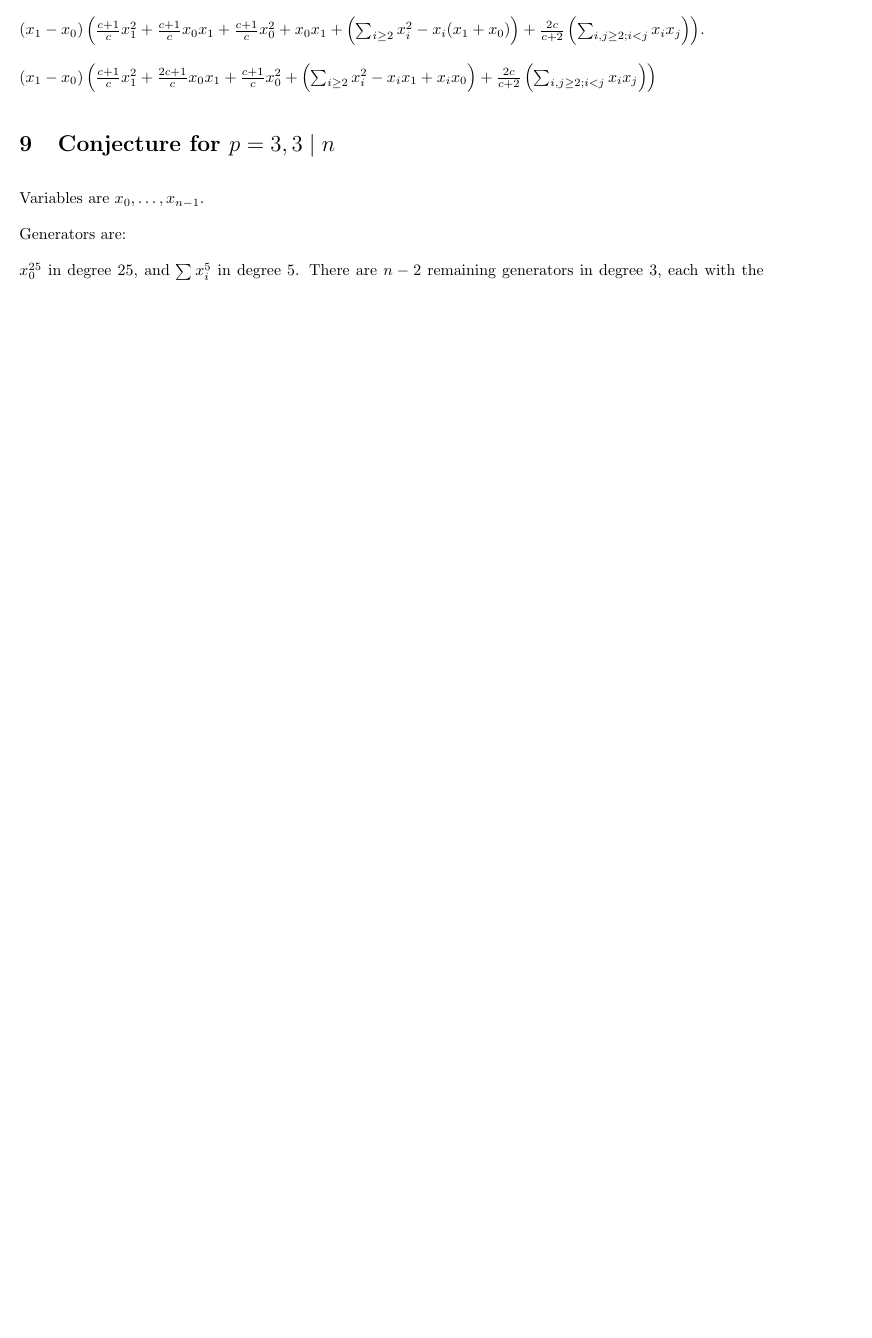
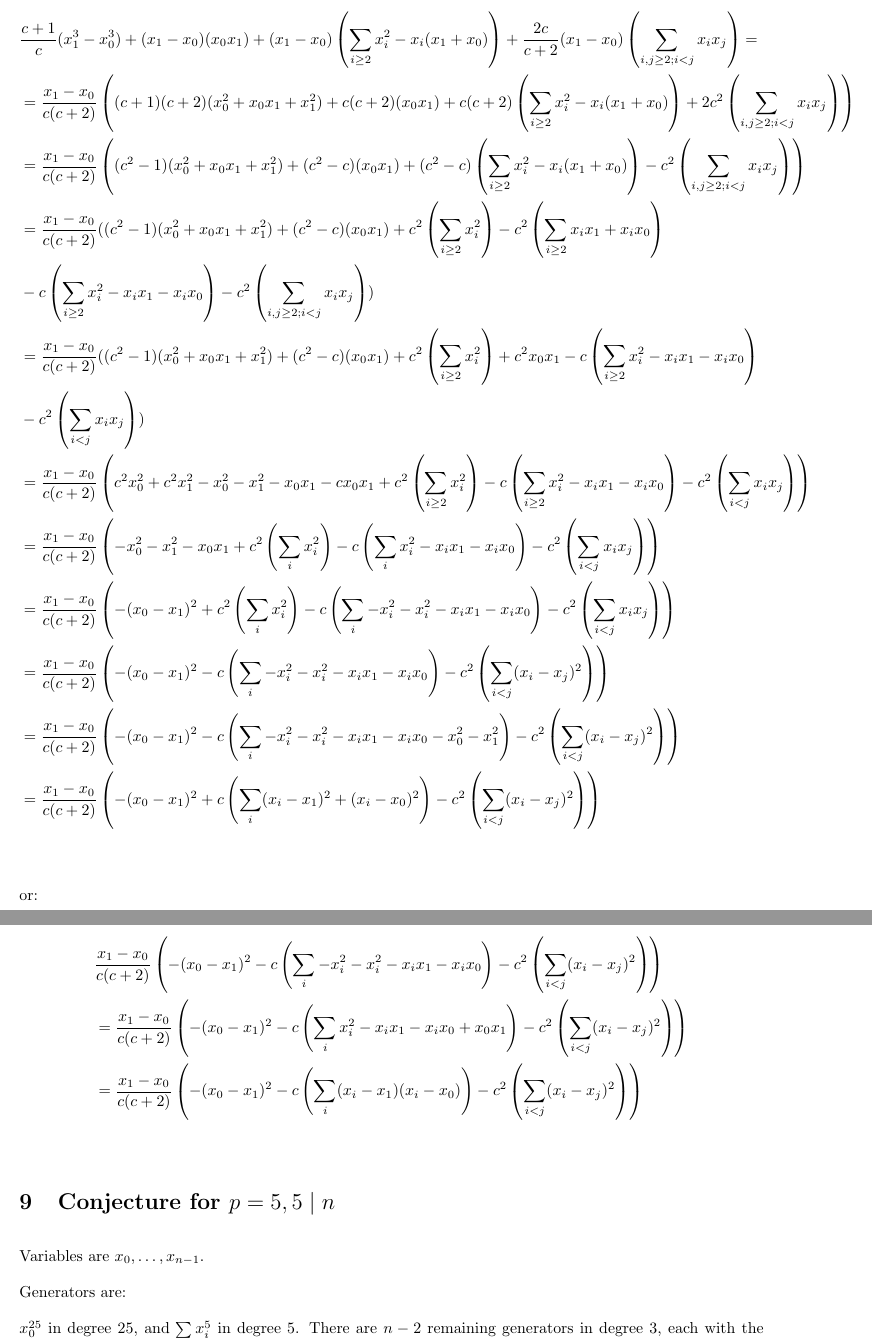
Before and after one commit to sdevadas/cherednik-urop2014, a LaTeX document (sncomputations.tex): part of page 7 of 8 before the commit and two parts of pages 8 and 9 of 9 after it, the two joined at a grey line, cut at the place of the change, the shorter picture padded with empty space. Compiled offline with pdfLaTeX.

Commit message:
rewrote generators

```diff
--- a/sncomputations.tex
+++ b/sncomputations.tex
@@ -523,14 +523,40 @@ $\frac{c+1}{c}(x_1^3-x_0^3) +(x_1-x_0)(x_0x_1)+(x_1-x_0)\left(\sum_{i \ge 2}x_i^
 
 (The other generators are created from this one by switching $x_1$ with $x_k$ for some $k \ge 2$.)
 
-Alternate forms:
 
-$(x_1-x_0)\left(\frac{c+1}{c}x_1^2+\frac{c+1}{c}x_0x_1+\frac{c+1}{c}x_0^2+x_0x_1+\left(\sum_{i \ge 2}x_i^2-x_i(x_1+x_0)\right)+\frac{2c}{c+2}\left(\sum_{i,j \ge 2; i < j}x_ix_j\right)\right)$.
+We note that since $3 \mid n$ that $\sum_{i < j} (x_i-x_j)^2 = \sum_{i < j} x_ix_j + \sum_{i<j} x_i^2+x_j^2 = -\sum_i x_i^2 + \sum_{i<j} x_ix_j$.
 
-$(x_1-x_0)\left(\frac{c+1}{c}x_1^2+\frac{2c+1}{c}x_0x_1+\frac{c+1}{c}x_0^2+\left(\sum_{i \ge 2}x_i^2-x_ix_1+x_ix_0\right)+\frac{2c}{c+2}\left(\sum_{i,j \ge 2; i < j}x_ix_j\right)\right)$
+We also note that $\sum_i (x_i^2-x_ix_1-x_ix_0) = x_0x_1 + \sum_{i \ge 2} (x_i^2-x_ix_1-x_ix_0) $.
 
 
-\section{Conjecture for $p=3, 3 \mid n$}
+We also note that $nx_1^2=nx_0^2=nx_0x_1=0$.
+
+
+
+\begin{align*}
+&\frac{c+1}{c}(x_1^3-x_0^3) +(x_1-x_0)(x_0x_1)+(x_1-x_0)\left(\sum_{i \ge 2}x_i^2-x_i(x_1+x_0)\right)+\frac{2c}{c+2}(x_1-x_0)\left(\sum_{i,j \ge 2; i < j}x_ix_j\right) = \\
+&=\frac{x_1-x_0}{c(c+2)}\left((c+1)(c+2)(x_0^2+x_0x_1+x_1^2)+c(c+2)(x_0x_1)+c(c+2)\left(\sum_{i \ge 2}x_i^2-x_i(x_1+x_0)\right)+2c^2\left(\sum_{i,j \ge 2; i < j}x_ix_j\right)\right)\\
+&=\frac{x_1-x_0}{c(c+2)}\left((c^2-1)(x_0^2+x_0x_1+x_1^2)+(c^2-c)(x_0x_1)+(c^2-c)\left(\sum_{i \ge 2}x_i^2-x_i(x_1+x_0)\right)-c^2\left(\sum_{i,j \ge 2; i < j}x_ix_j\right)\right)\\
+&=\frac{x_1-x_0}{c(c+2)}((c^2-1)(x_0^2+x_0x_1+x_1^2)+(c^2-c)(x_0x_1)+c^2\left(\sum_{i \ge 2}x_i^2\right)-c^2\left(\sum_{i \ge 2}x_ix_1+x_ix_0\right)\\&-c\left(\sum_{i \ge 2}x_i^2-x_ix_1-x_ix_0\right)-c^2\left(\sum_{i,j \ge 2; i < j}x_ix_j\right))\\
+&=\frac{x_1-x_0}{c(c+2)}((c^2-1)(x_0^2+x_0x_1+x_1^2)+(c^2-c)(x_0x_1)+c^2\left(\sum_{i \ge 2}x_i^2\right)+c^2x_0x_1-c\left(\sum_{i \ge 2}x_i^2-x_ix_1-x_ix_0\right)\\&-c^2\left(\sum_{ i < j}x_ix_j\right))\\
+&=\frac{x_1-x_0}{c(c+2)}\left(c^2x_0^2+c^2x_1^2-x_0^2-x_1^2-x_0x_1-cx_0x_1+c^2\left(\sum_{i \ge 2}x_i^2\right)-c\left(\sum_{i \ge 2}x_i^2-x_ix_1-x_ix_0\right)-c^2\left(\sum_{ i < j}x_ix_j\right)\right)\\
+&=\frac{x_1-x_0}{c(c+2)}\left(-x_0^2-x_1^2-x_0x_1+c^2\left(\sum_{i}x_i^2\right)-c\left(\sum_{i }x_i^2-x_ix_1-x_ix_0\right)-c^2\left(\sum_{ i < j}x_ix_j\right)\right)\\
+&=\frac{x_1-x_0}{c(c+2)}\left(-(x_0-x_1)^2+c^2\left(\sum_{i}x_i^2\right)-c\left(\sum_{i }-x_i^2-x_i^2-x_ix_1-x_ix_0\right)-c^2\left(\sum_{ i < j}x_ix_j\right)\right)\\
+&=\frac{x_1-x_0}{c(c+2)}\left(-(x_0-x_1)^2-c\left(\sum_{i }-x_i^2-x_i^2-x_ix_1-x_ix_0\right)-c^2\left(\sum_{ i < j}(x_i-x_j)^2\right)\right)\\
+&=\frac{x_1-x_0}{c(c+2)}\left(-(x_0-x_1)^2-c\left(\sum_{i }-x_i^2-x_i^2-x_ix_1-x_ix_0-x_0^2-x_1^2\right)-c^2\left(\sum_{ i < j}(x_i-x_j)^2\right)\right)\\
+&=\frac{x_1-x_0}{c(c+2)}\left(-(x_0-x_1)^2+c\left(\sum_{i }(x_i-x_1)^2+(x_i-x_0)^2\right)-c^2\left(\sum_{ i < j}(x_i-x_j)^2\right)\right)\\
+\end{align*}
+
+or:
+
+\begin{align*}
+&\frac{x_1-x_0}{c(c+2)}\left(-(x_0-x_1)^2-c\left(\sum_{i }-x_i^2-x_i^2-x_ix_1-x_ix_0\right)-c^2\left(\sum_{ i < j}(x_i-x_j)^2\right)\right)\\
+&=\frac{x_1-x_0}{c(c+2)}\left(-(x_0-x_1)^2-c\left(\sum_{i }x_i^2-x_ix_1-x_ix_0+x_0x_1\right)-c^2\left(\sum_{ i < j}(x_i-x_j)^2\right)\right)\\
+&=\frac{x_1-x_0}{c(c+2)}\left(-(x_0-x_1)^2-c\left(\sum_i (x_i-x_1)(x_i-x_0)\right)-c^2\left(\sum_{ i < j}(x_i-x_j)^2\right)\right)\\
+\end{align*}
+
+
+\section{Conjecture for $p=5, 5 \mid n$}
 
 Variables are $x_0,\dots,x_{n-1}$.
 
```
Also changed, not shown: sncomputations.pdf, 4 other files.
